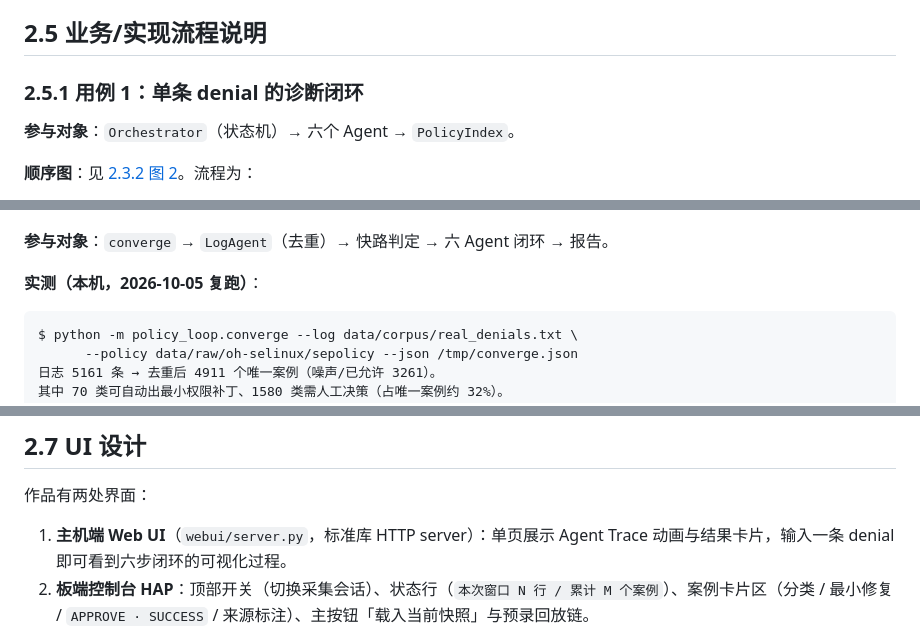
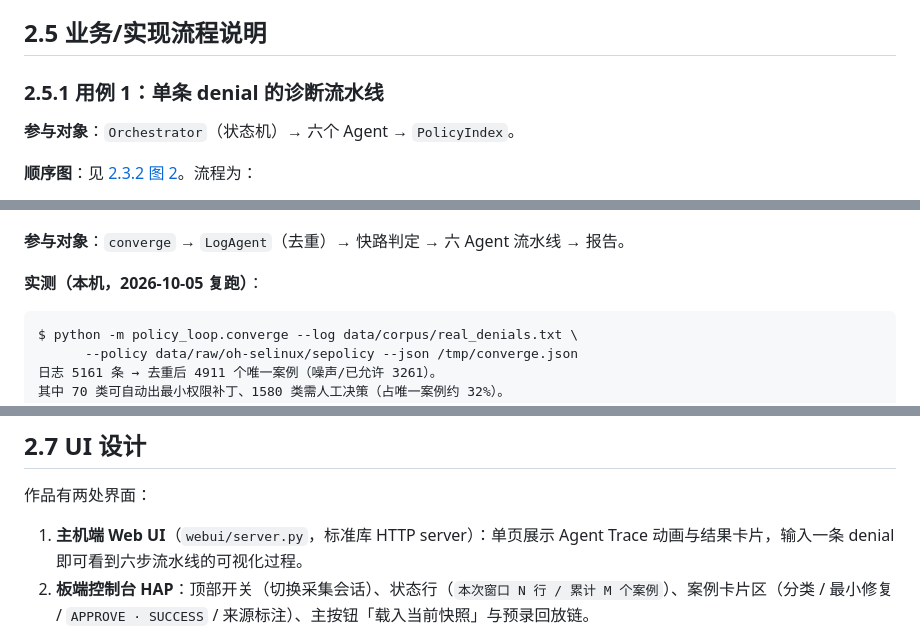
Before and after one commit to asymecat/policy_loop, a Markdown page: docs/report.md, 3 parts joined by grey strips. Drawn GitHub-style.

```diff
--- a/docs/report.md
+++ b/docs/report.md
@@ -396,7 +396,7 @@ policy_loop/
 
 ## 2.5 业务/实现流程说明
 
-### 2.5.1 用例 1：单条 denial 的诊断闭环
+### 2.5.1 用例 1：单条 denial 的诊断流水线
 
 **参与对象**：`Orchestrator`（状态机）→ 六个 Agent → `PolicyIndex`。
 
@@ -420,7 +420,7 @@ allowxperm render_service dev_mali:chr_file ioctl { 0x8014 };
 
 ![批量收敛流程](figs/fig3-converge-flow.png)
 
-**参与对象**：`converge` → `LogAgent`（去重）→ 快路判定 → 六 Agent 闭环 → 报告。
+**参与对象**：`converge` → `LogAgent`（去重）→ 快路判定 → 六 Agent 流水线 → 报告。
 
 **实测（本机，2026-10-05 复跑）**：
 
@@ -476,7 +476,7 @@ real 0m4.161s
 
 作品有两处界面：
 
-1. **主机端 Web UI**（`webui/server.py`，标准库 HTTP server）：单页展示 Agent Trace 动画与结果卡片，输入一条 denial 即可看到六步闭环的可视化过程。
+1. **主机端 Web UI**（`webui/server.py`，标准库 HTTP server）：单页展示 Agent Trace 动画与结果卡片，输入一条 denial 即可看到六步流水线的可视化过程。
 2. **板端控制台 HAP**：顶部开关（切换采集会话）、状态行（`本次窗口 N 行 / 累计 M 个案例`）、案例卡片区（分类 / 最小修复 / `APPROVE · SUCCESS` / 来源标注）、主按钮「载入当前快照」与预录回放链。
 
 **设计原则**：界面必须**如实区分数据来源**——工具造成的 denial 会明确标注「工具造成」，不冒充分析结果；"累计案例"与"本次窗口行数"分开计数，因为它们测的不是一回事。
```
Also changed, not shown: other parts of docs/report.md (+11 -11 lines).
